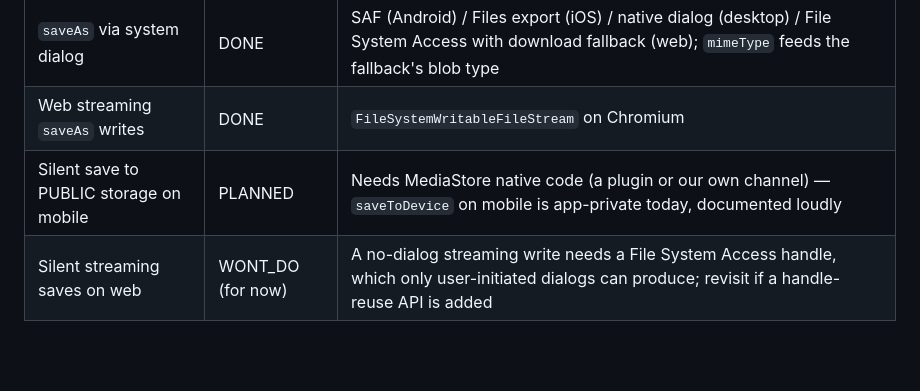
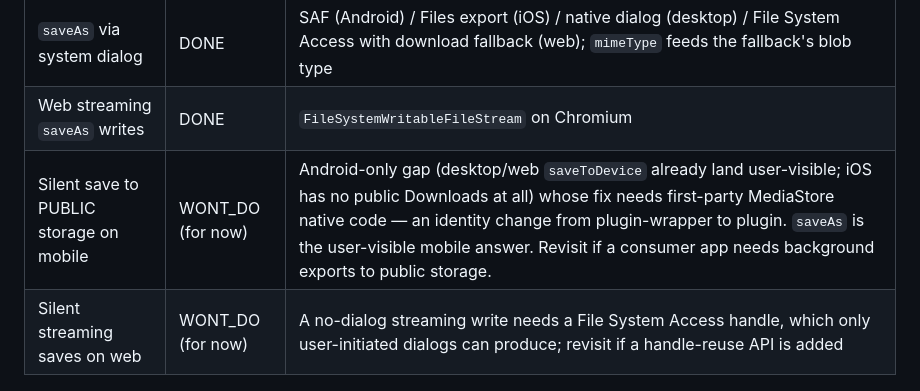
Before and after one commit to whuppi/device_io, a Markdown page: docs/CAPABILITY_ROADMAP.md, the part around the change. Rendered like a GitHub page; blank space fills up the shorter version.

Commit message:
docs: silent public mobile saves → WONT_DO (for now), with the real reason
Not 'Android-only' by itself — the package embraces per-platform
asymmetry via typed results, and desktop/web saveToDevice already land
user-visible (Android is the outlier MediaStore would fix; iOS is
impossible regardless). The disqualifier is cost: first-party native
code turns device_io from plugin-wrapper into plugin. saveAs covers
user-visible mobile saves; reopens if background exports matter to a
consumer app.

```diff
--- a/docs/CAPABILITY_ROADMAP.md
+++ b/docs/CAPABILITY_ROADMAP.md
@@ -40,7 +40,7 @@ maintenance recipes see [`UPDATING.md`](UPDATING.md).
 | Silent save (stream) | DONE | `.part`-then-rename; failed stream leaves nothing |
 | `saveAs` via system dialog | DONE | SAF (Android) / Files export (iOS) / native dialog (desktop) / File System Access with download fallback (web); `mimeType` feeds the fallback's blob type |
 | Web streaming `saveAs` writes | DONE | `FileSystemWritableFileStream` on Chromium |
-| Silent save to PUBLIC storage on mobile | PLANNED | Needs MediaStore native code (a plugin or our own channel) — `saveToDevice` on mobile is app-private today, documented loudly |
+| Silent save to PUBLIC storage on mobile | WONT_DO (for now) | Android-only gap (desktop/web `saveToDevice` already land user-visible; iOS has no public Downloads at all) whose fix needs first-party MediaStore native code — an identity change from plugin-wrapper to plugin. `saveAs` is the user-visible mobile answer. Revisit if a consumer app needs background exports to public storage. |
 | Silent streaming saves on web | WONT_DO (for now) | A no-dialog streaming write needs a File System Access handle, which only user-initiated dialogs can produce; revisit if a handle-reuse API is added |
 
 ## Opening — `FileOpenerAdapter`
```
